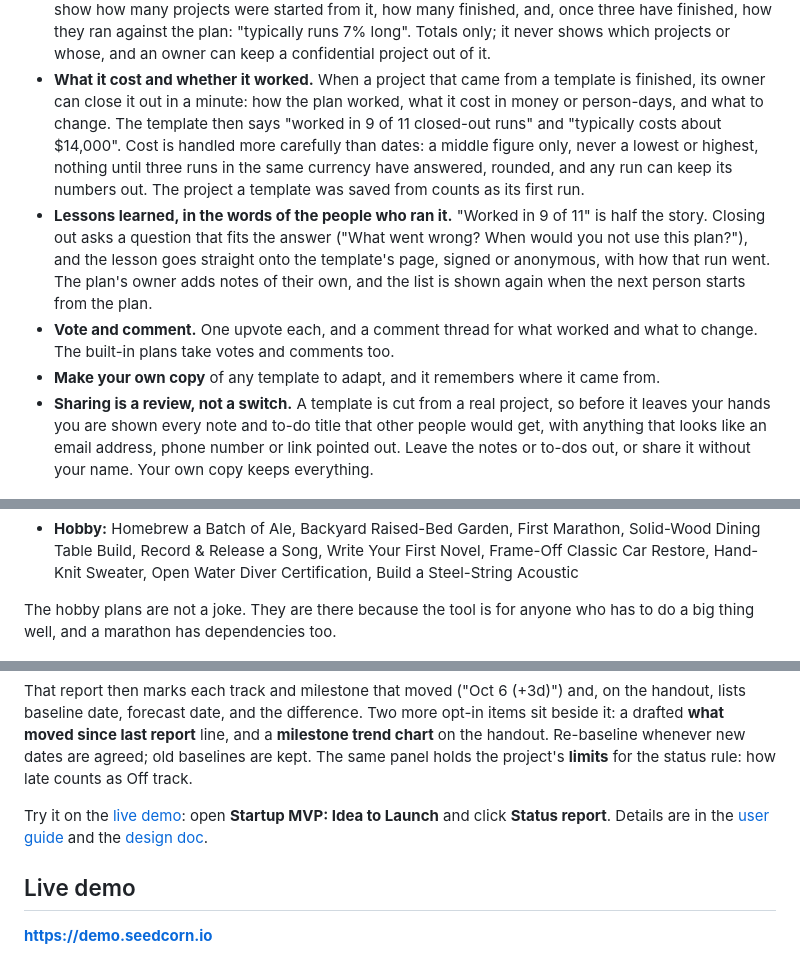
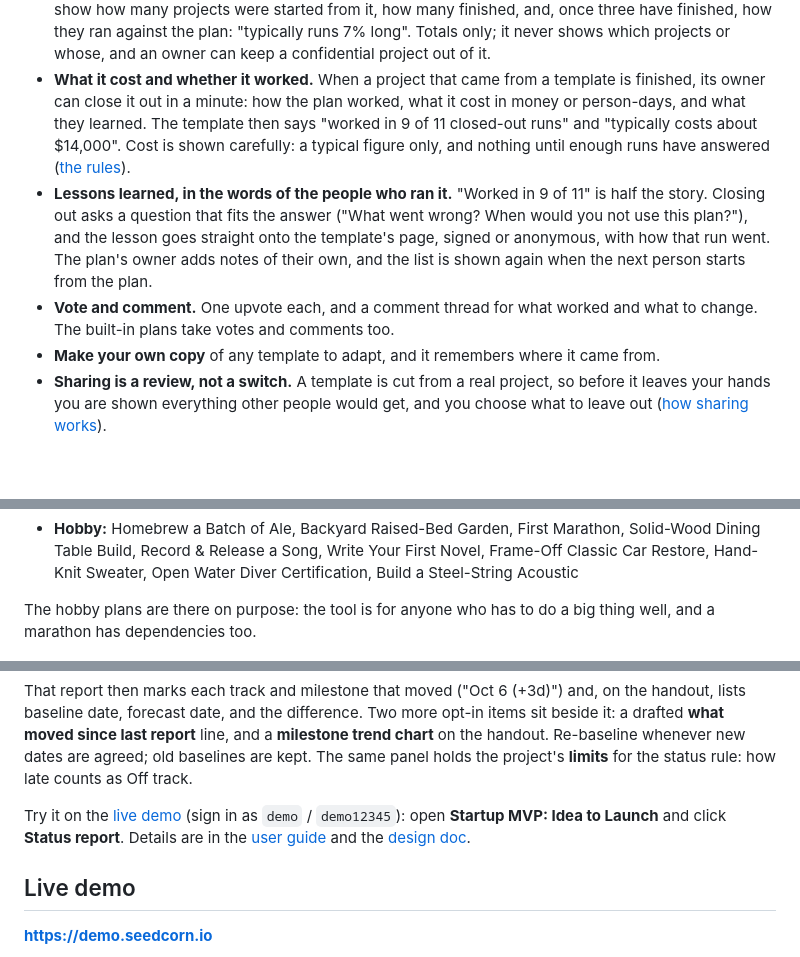
Before and after one commit to vakahnke/Timeline, a Markdown page: README.md, 3 parts joined by grey strips. GitHub-like rendering; blank space fills up the shorter version.

Commit message:
README: shorter cost and sharing bullets, a surer line about the hobby plans
The cost bullet says cost is shown carefully and links to the rules in the user
guide instead of reciting them; the sharing bullet does the same. Both rules
are spelled out in the guide already. "The hobby plans are not a joke" becomes
"are there on purpose". The status report's "live demo" link goes to the demo
itself, with the sign-in, instead of a section further down the page.

Assisted-by: Claude

```diff
--- a/README.md
+++ b/README.md
@@ -82,11 +82,10 @@ people find it.
   and an owner can keep a confidential project out of it.
 - **What it cost and whether it worked.** When a project that came from a template is
   finished, its owner can close it out in a minute: how the plan worked, what it cost in
-  money or person-days, and what to change. The template then says "worked in 9 of 11
-  closed-out runs" and "typically costs about $14,000". Cost is handled more carefully
-  than dates: a middle figure only, never a lowest or highest, nothing until three runs
-  in the same currency have answered, rounded, and any run can keep its numbers out.
-  The project a template was saved from counts as its first run.
+  money or person-days, and what they learned. The template then says "worked in 9 of 11
+  closed-out runs" and "typically costs about $14,000". Cost is shown carefully: a typical
+  figure only, and nothing until enough runs have answered
+  ([the rules](docs/USER_GUIDE.md#the-template-library)).
 - **Lessons learned, in the words of the people who ran it.** "Worked in 9 of 11" is half the
   story. Closing out asks a question that fits the answer ("What went wrong? When would you not use
   this plan?"), and the lesson goes straight onto the template's page, signed or anonymous, with
@@ -96,10 +95,8 @@ people find it.
   what to change. The built-in plans take votes and comments too.
 - **Make your own copy** of any template to adapt, and it remembers where it came from.
 - **Sharing is a review, not a switch.** A template is cut from a real project, so
-  before it leaves your hands you are shown every note and to-do title that other
-  people would get, with anything that looks like an email address, phone number or
-  link pointed out. Leave the notes or to-dos out, or share it without your name.
-  Your own copy keeps everything.
+  before it leaves your hands you are shown everything other people would get, and you
+  choose what to leave out ([how sharing works](docs/USER_GUIDE.md#the-template-library)).
 
 ![A template's page: the plan, its track record, and the lessons learned by the people who ran it](docs/images/template-page.png)
 
@@ -119,8 +116,8 @@ library of your own:
   Frame-Off Classic Car Restore, Hand-Knit Sweater, Open Water Diver Certification,
   Build a Steel-String Acoustic
 
-The hobby plans are not a joke. They are there because the tool is for anyone who
-has to do a big thing well, and a marathon has dependencies too.
+The hobby plans are there on purpose: the tool is for anyone who has to do a big
+thing well, and a marathon has dependencies too.
 
 ![The template picker](docs/images/templates.png)
 
@@ -185,8 +182,8 @@ opt-in items sit beside it: a drafted **what moved since last report** line, and
 agreed; old baselines are kept. The same panel holds the project's **limits** for
 the status rule: how late counts as Off track.
 
-Try it on the [live demo](#live-demo): open **Startup MVP: Idea to Launch** and
-click **Status report**. Details are in the [user guide](docs/USER_GUIDE.md) and
+Try it on the [live demo](https://demo.seedcorn.io) (sign in as `demo` / `demo12345`):
+open **Startup MVP: Idea to Launch** and click **Status report**. Details are in the [user guide](docs/USER_GUIDE.md) and
 the [design doc](docs/design/status-one-pager.md).
 
 ## Live demo
```
